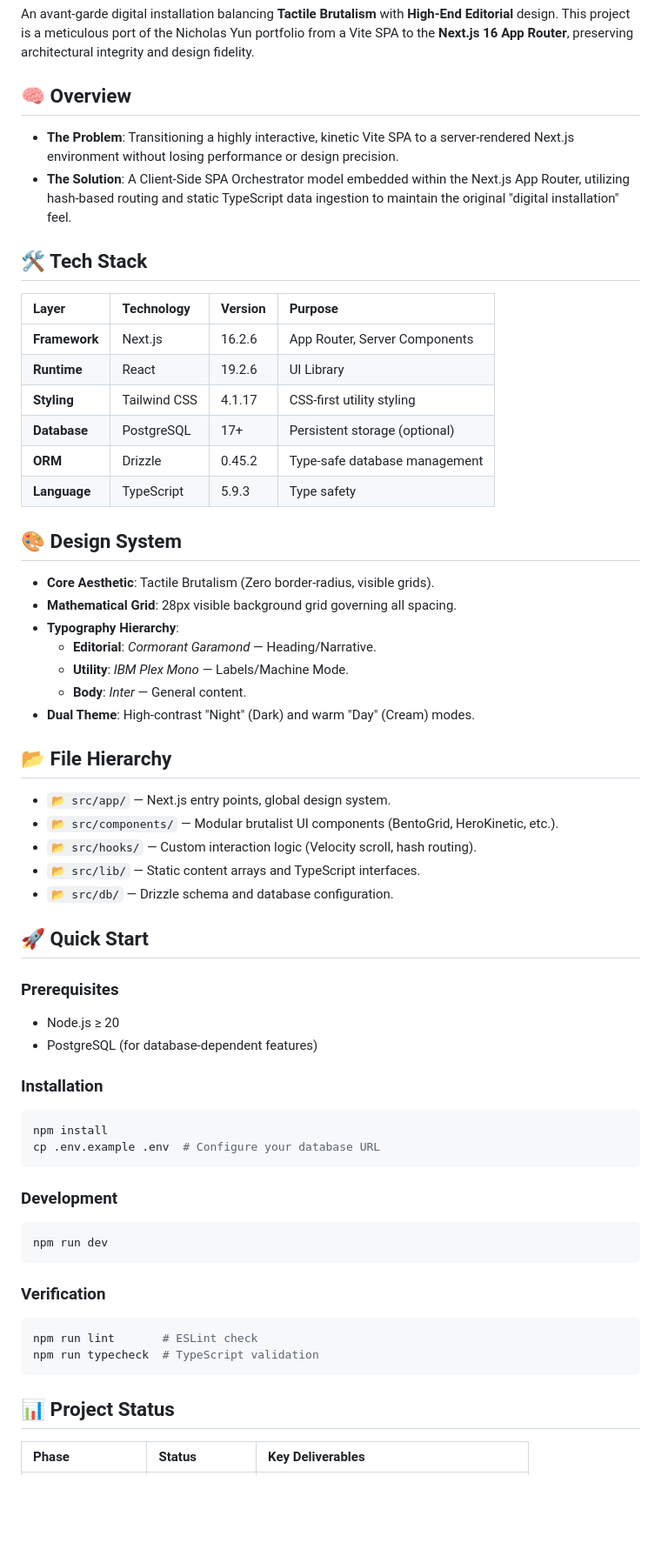
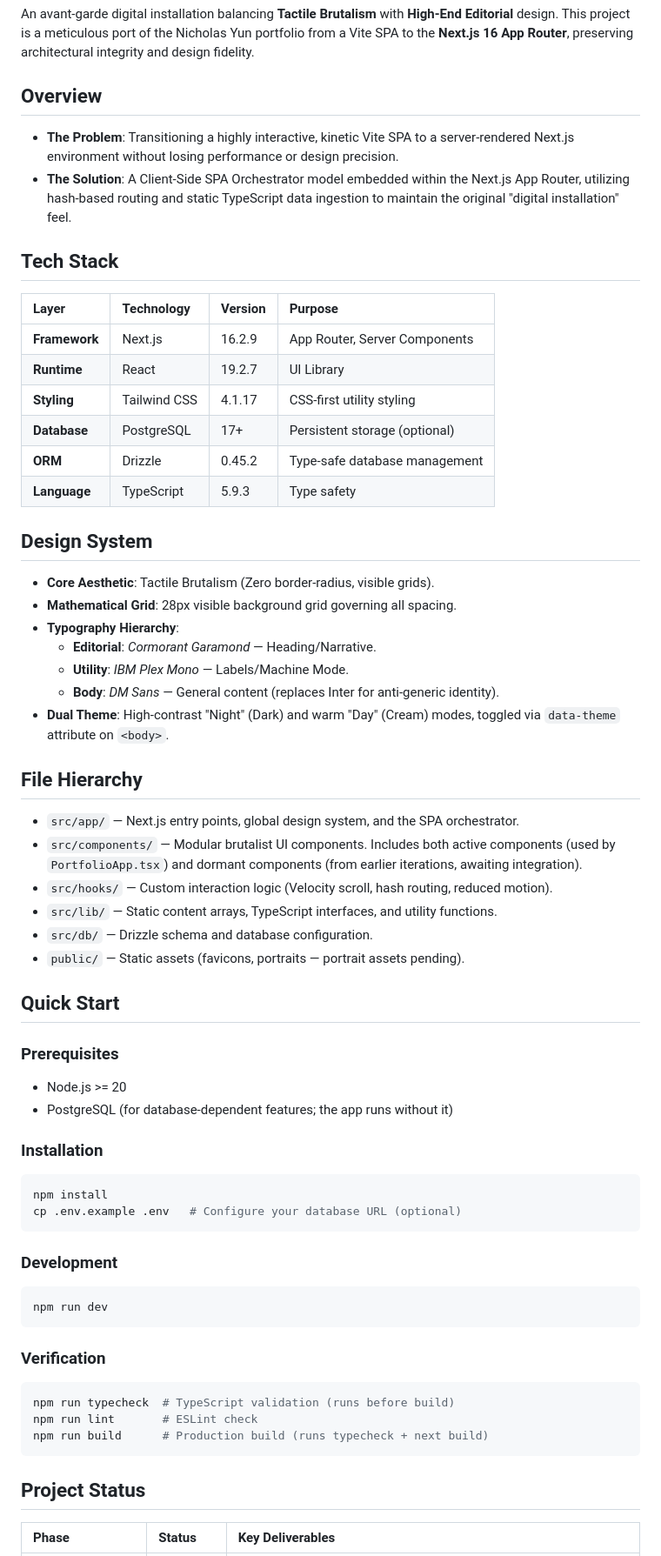
Before and after one commit to nordeim/personal-portfolio-next, a Markdown page: README.md, the part around one of its changes. Shown at 87% size. GitHub-like rendering; blank space fills up the shorter version.

````diff
--- a/README.md
+++ b/README.md
@@ -6,58 +6,70 @@
 
 An avant-garde digital installation balancing **Tactile Brutalism** with **High-End Editorial** design. This project is a meticulous port of the Nicholas Yun portfolio from a Vite SPA to the **Next.js 16 App Router**, preserving architectural integrity and design fidelity.
 
-## 🧠 Overview
+## Overview
+
 - **The Problem**: Transitioning a highly interactive, kinetic Vite SPA to a server-rendered Next.js environment without losing performance or design precision.
 - **The Solution**: A Client-Side SPA Orchestrator model embedded within the Next.js App Router, utilizing hash-based routing and static TypeScript data ingestion to maintain the original "digital installation" feel.
 
-## 🛠️ Tech Stack
+## Tech Stack
+
 | Layer | Technology | Version | Purpose |
 | :--- | :--- | :--- | :--- |
-| **Framework** | Next.js | 16.2.6 | App Router, Server Components |
-| **Runtime** | React | 19.2.6 | UI Library |
+| **Framework** | Next.js | 16.2.9 | App Router, Server Components |
+| **Runtime** | React | 19.2.7 | UI Library |
 | **Styling** | Tailwind CSS | 4.1.17 | CSS-first utility styling |
 | **Database** | PostgreSQL | 17+ | Persistent storage (optional) |
 | **ORM** | Drizzle | 0.45.2 | Type-safe database management |
 | **Language** | TypeScript | 5.9.3 | Type safety |
 
-## 🎨 Design System
+## Design System
+
 - **Core Aesthetic**: Tactile Brutalism (Zero border-radius, visible grids).
 - **Mathematical Grid**: 28px visible background grid governing all spacing.
 - **Typography Hierarchy**:
   - **Editorial**: *Cormorant Garamond* — Heading/Narrative.
   - **Utility**: *IBM Plex Mono* — Labels/Machine Mode.
-  - **Body**: *Inter* — General content.
-- **Dual Theme**: High-contrast "Night" (Dark) and warm "Day" (Cream) modes.
+  - **Body**: *DM Sans* — General content (replaces Inter for anti-generic identity).
+- **Dual Theme**: High-contrast "Night" (Dark) and warm "Day" (Cream) modes, toggled via `data-theme` attribute on `<body>`.
 
-## 📂 File Hierarchy
-- `📂 src/app/` — Next.js entry points, global design system.
-- `📂 src/components/` — Modular brutalist UI components (BentoGrid, HeroKinetic, etc.).
-- `📂 src/hooks/` — Custom interaction logic (Velocity scroll, hash routing).
-- `📂 src/lib/` — Static content arrays and TypeScript interfaces.
-- `📂 src/db/` — Drizzle schema and database configuration.
+## File Hierarchy
 
-## 🚀 Quick Start
+- `src/app/` — Next.js entry points, global design system, and the SPA orchestrator.
+- `src/components/` — Modular brutalist UI components. Includes both active components (used by `PortfolioApp.tsx`) and dormant components (from earlier iterations, awaiting integration).
+- `src/hooks/` — Custom interaction logic (Velocity scroll, hash routing, reduced motion).
+- `src/lib/` — Static content arrays, TypeScript interfaces, and utility functions.
+- `src/db/` — Drizzle schema and database configuration.
+- `public/` — Static assets (favicons, portraits — portrait assets pending).
+
+## Quick Start
+
 ### Prerequisites
-- Node.js ≥ 20
-- PostgreSQL (for database-dependent features)
+
+- Node.js >= 20
+- PostgreSQL (for database-dependent features; the app runs without it)
 
 ### Installation
+
 ```bash
 npm install
-cp .env.example .env  # Configure your database URL
+cp .env.example .env   # Configure your database URL (optional)
 ```
 
 ### Development
+
 ```bash
 npm run dev
 ```
 
 ### Verification
+
 ```bash
+npm run typecheck  # TypeScript validation (runs before build)
 npm run lint       # ESLint check
-npm run typecheck  # TypeScript validation
+npm run build      # Production build (runs typecheck + next build)
 ```
 
-## 📊 Project Status
+## Project Status
+
 | Phase | Status | Key Deliverables |
 | :--- | :--- | :--- |
````
Also changed, not shown: other parts of README.md (+67 -9 lines).
